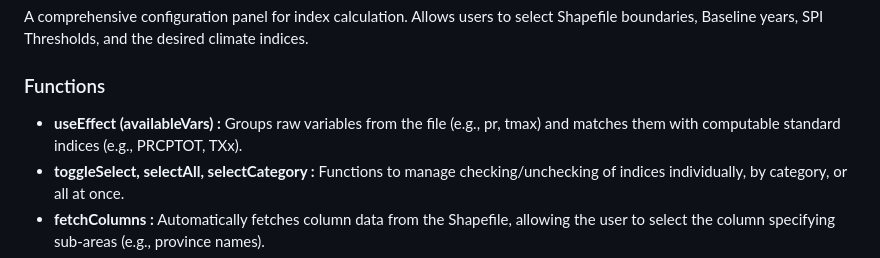
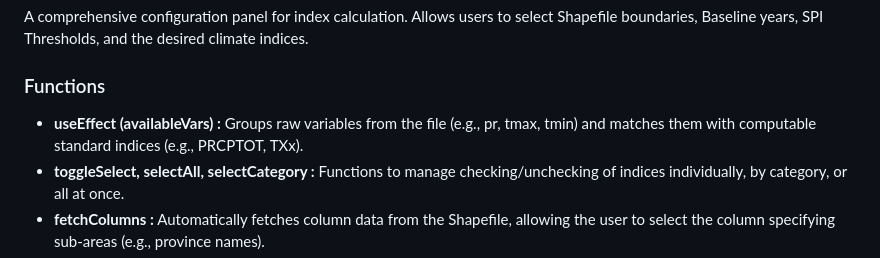
Before and after one commit to WinniE22675/ClimateProject, a Markdown page: frontend/README.md, the part around the change. Drawn GitHub-style.

Commit message:
Update: Frontend README

```diff
--- a/frontend/README.md
+++ b/frontend/README.md
@@ -178,7 +178,7 @@ Displays the Metadata details of successfully merged datasets, allowing users to
 ## Indices Selector (src/components/IndicesSelector.jsx)
 A comprehensive configuration panel for index calculation. Allows users to select Shapefile boundaries, Baseline years, SPI Thresholds, and the desired climate indices.
 ### Functions
-- **useEffect (availableVars) :** Groups raw variables from the file (e.g., pr, tmax) and matches them with computable standard indices (e.g., PRCPTOT, TXx).
+- **useEffect (availableVars) :** Groups raw variables from the file (e.g., pr, tmax, tmin) and matches them with computable standard indices (e.g., PRCPTOT, TXx).
 - **toggleSelect, selectAll, selectCategory :** Functions to manage checking/unchecking of indices individually, by category, or all at once.
 - **fetchColumns :** Automatically fetches column data from the Shapefile, allowing the user to select the column specifying sub-areas (e.g., province names).
 - **onCalculate :** Gathers all configuration data from the form and passes it to the Parent component (`DatasetProcessPage`) to execute the Backend command.
```
